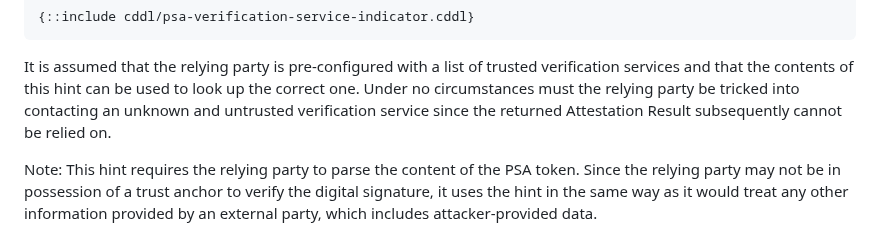
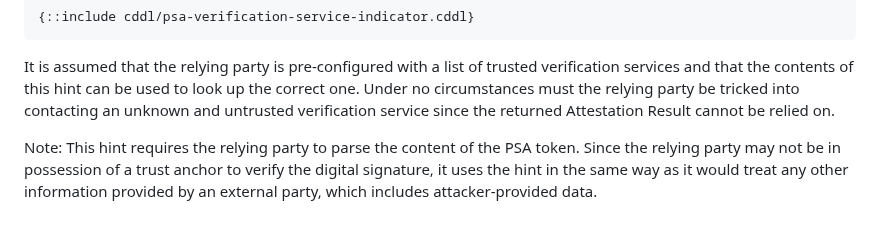
Before and after one commit to thomas-fossati/draft-psa-token, a Markdown page: draft-tschofenig-rats-psa-token.md, the part around the change. GitHub-like rendering.

Commit message:
remove unnecessary adverb

```diff
--- a/draft-tschofenig-rats-psa-token.md
+++ b/draft-tschofenig-rats-psa-token.md
@@ -566,7 +566,7 @@ It is assumed that the relying party is pre-configured with a list of trusted
 verification services and that the contents of this hint can be used to look
 up the correct one. Under no circumstances must the relying party be tricked
 into contacting an unknown and untrusted verification service since the
-returned Attestation Result subsequently cannot be relied on.
+returned Attestation Result cannot be relied on.
 
 Note: This hint requires the relying party to parse the content of the
 PSA token. Since the relying party may not be in possession of a trust
```
